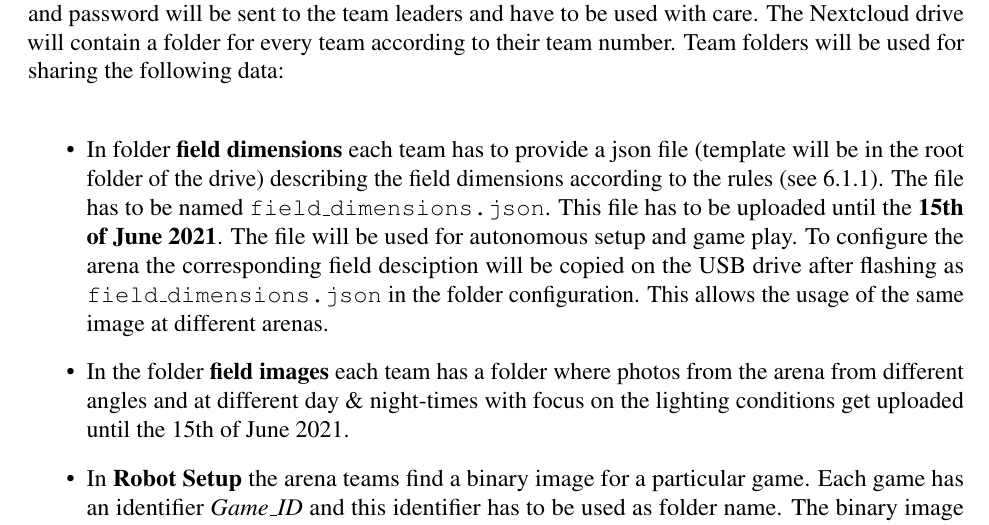
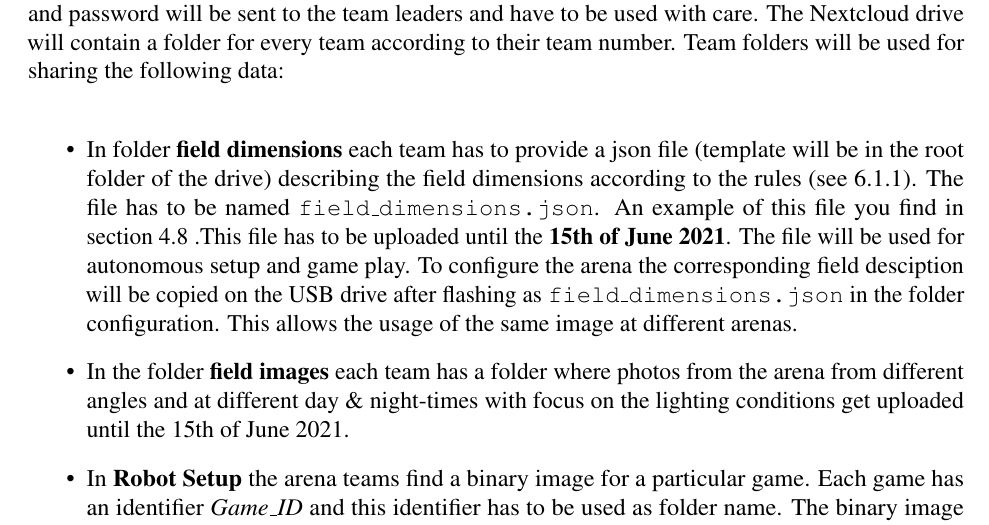
Before and after one commit to RoboCup-SPL/Rules, a LaTeX document (Rules 2021/SPL-Rules.tex, which reads Rules 2021/content/challenge3.tex): part of page 22 of 64, cut so that both start at the same text. Compiled offline with pdfLaTeX.

Commit message:
Adds reference to file dimensions.json

```diff
--- a/Rules 2021/content/challenge3.tex
+++ b/Rules 2021/content/challenge3.tex
@@ -94,7 +94,7 @@ After \textit{Flashing} a robot, a robot will be equipped with a storage USB dri
 Teams exchange data before and during RoboCup 2021 using a Nextcloud drive. An access link and password will be sent to the team leaders and have to be used with care. The Nextcloud drive will contain a folder for every team according to their team number. Team folders will be used for sharing the following data:
 
 \begin{itemize}
-    \item In folder \textbf{field dimensions} each team has to provide a json file (template will be in the root folder of the drive) describing the field dimensions according to the rules (see \ref{sec:field_dim}). The file has to be named \texttt{field\_dimensions.json}. This file has to be uploaded until the \textbf{15th of June 2021}. The file will be used for autonomous setup and game play. To configure the arena the corresponding field desciption will be copied on the USB drive after flashing as \texttt{field\_dimensions.json} in the folder configuration. This allows the usage of the same image at different arenas.
+    \item In folder \textbf{field dimensions} each team has to provide a json file (template will be in the root folder of the drive) describing the field dimensions according to the rules (see \ref{sec:field_dim}). The file has to be named \texttt{field\_dimensions.json}. An example of this file you find in section~\ref{sec:fielddimensionsjson} .This file has to be uploaded until the \textbf{15th of June 2021}. The file will be used for autonomous setup and game play. To configure the arena the corresponding field desciption will be copied on the USB drive after flashing as \texttt{field\_dimensions.json} in the folder configuration. This allows the usage of the same image at different arenas.
     \item  In the folder \textbf{field images} each team has a folder where photos from the arena from different angles and at different day \& night-times with focus on the lighting conditions get uploaded until the 15th of June 2021.
     \item In \textbf{Robot Setup} the arena teams find a binary image for a particular game. Each game has an identifier \textit{Game\_ID} and this identifier has to be used as folder name. The binary image has to be uploaded \textbf{two hours} before the game starts. Next to the image you have to define to configuration folder for the player. The containing files will be copied in the root on the USB drive. The USB drive will be plugged into the robot after flashing. Within this configuration folders you can also place files to configure your image. There is one mandatory file: \texttt{field\_dimensions.json}. This file has to be used by the robot's software.
     \item In \textbf{Arena Access} remote teams find an instruction how to access the arena. Each team must provide team specific credentials and share them with the responsible person in each team until the 1st of June. Every team has to announce a responsible person for credentials and remote setup until the 1st of June. The list of responsible people can be found in the root folder of the Nextcloud drive.
```
